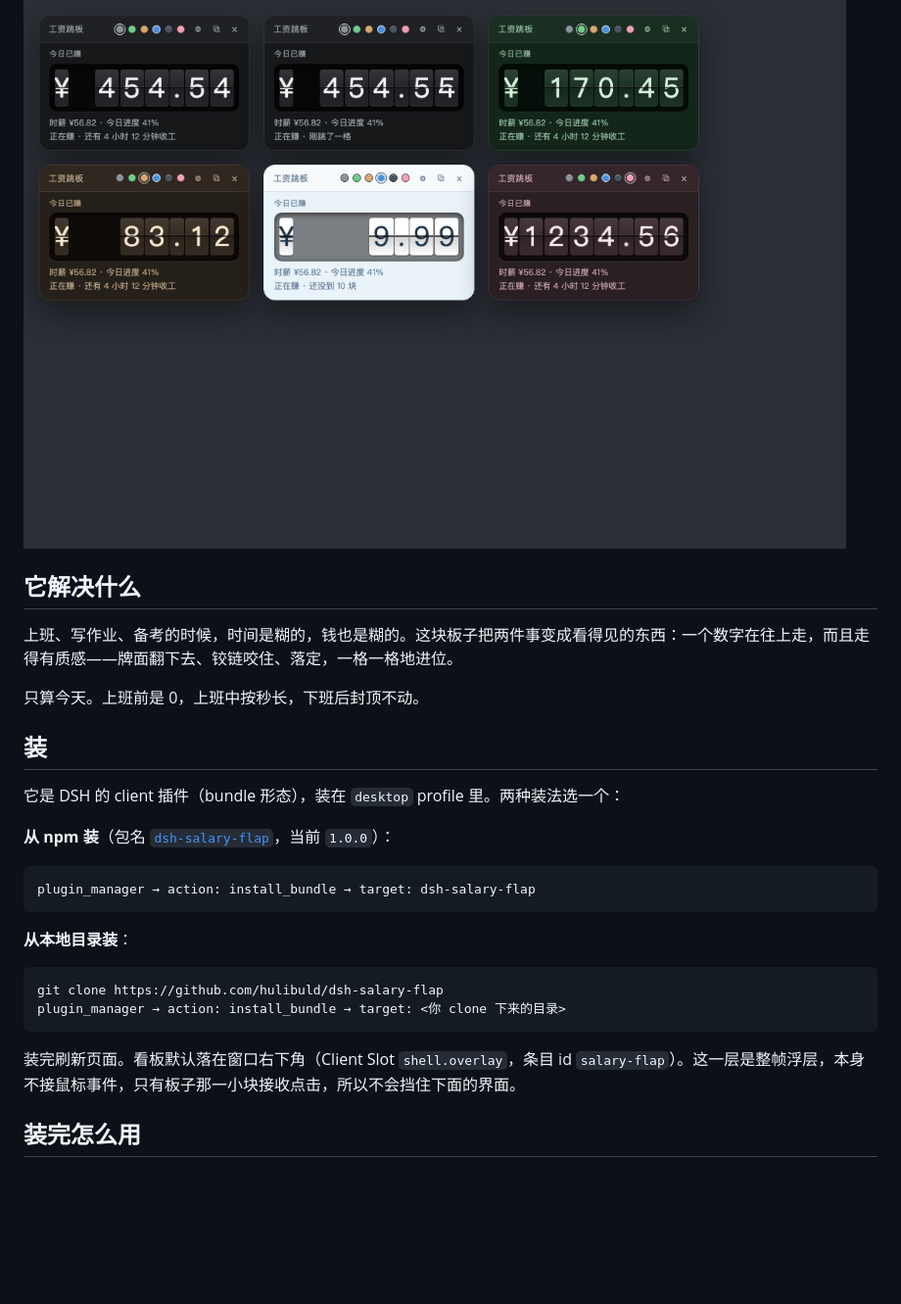
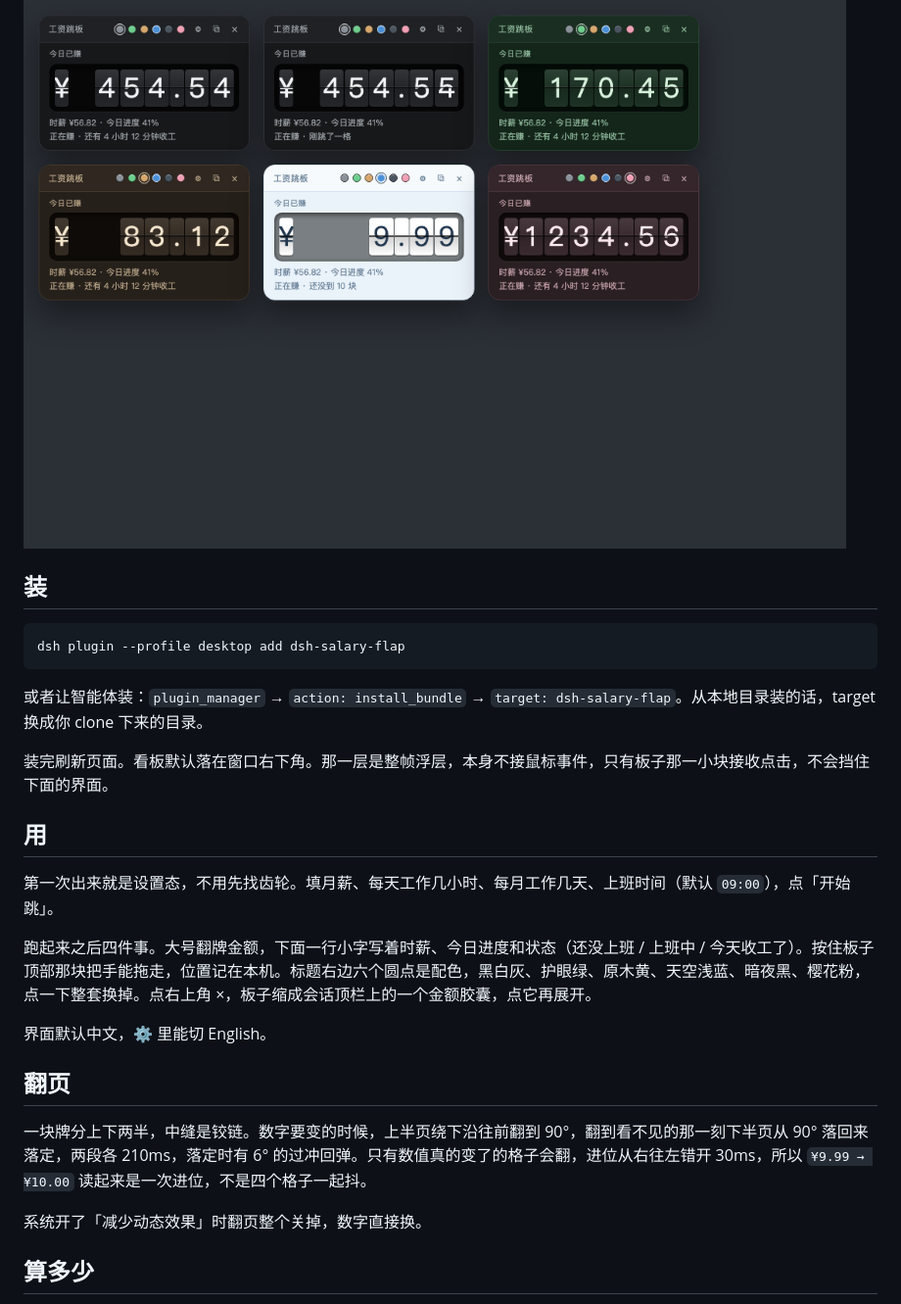
Before and after one commit to hulibuld/dsh-salary-flap, a Markdown page: README.md, the part around one of its changes. Shown at 98% size. Drawn GitHub-style; blank space fills up the shorter version.

````diff
--- a/README.md
+++ b/README.md
@@ -4,30 +13,30 @@
 
 ![六套配色的看板](docs/img/board-6-themes.png)
 
-## 它解决什么
-
-上班、写作业、备考的时候，时间是糊的，钱也是糊的。这块板子把两件事变成看得见的东西：一个数字在往上走，而且走得有质感——牌面翻下去、铰链咬住、落定，一格一格地进位。
-
-只算今天。上班前是 0，上班中按秒长，下班后封顶不动。
-
 ## 装
 
-它是 DSH 的 client 插件（bundle 形态），装在 `desktop` profile 里。两种装法选一个：
+```
+dsh plugin --profile desktop add dsh-salary-flap
+```
 
-**从 npm 装**（包名 [`dsh-salary-flap`](https://www.npmjs.com/package/dsh-salary-flap)，当前 `1.0.0`）：
+或者让智能体装：`plugin_manager` → `action: install_bundle` → `target: dsh-salary-flap`。从本地目录装的话，target 换成你 clone 下来的目录。
+
+装完刷新页面。看板默认落在窗口右下角。那一层是整帧浮层，本身不接鼠标事件，只有板子那一小块接收点击，不会挡住下面的界面。
+
+## 用
+
+第一次出来就是设置态，不用先找齿轮。填月薪、每天工作几小时、每月工作几天、上班时间（默认 `09:00`），点「开始跳」。
+
+跑起来之后四件事。大号翻牌金额，下面一行小字写着时薪、今日进度和状态（还没上班 / 上班中 / 今天收工了）。按住板子顶部那块把手能拖走，位置记在本机。标题右边六个圆点是配色，黑白灰、护眼绿、原木黄、天空浅蓝、暗夜黑、樱花粉，点一下整套换掉。点右上角 ×，板子缩成会话顶栏上的一个金额胶囊，点它再展开。
+
+界面默认中文，⚙ 里能切 English。
+
+## 翻页
+
+一块牌分上下两半，中缝是铰链。数字要变的时候，上半页绕下沿往前翻到 90°，翻到看不见的那一刻下半页从 90° 落回来落定，两段各 210ms，落定时有 6° 的过冲回弹。只有数值真的变了的格子会翻，进位从右往左错开 30ms，所以 `¥9.99 → ¥10.00` 读起来是一次进位，不是四个格子一起抖。
+
+系统开了「减少动态效果」时翻页整个关掉，数字直接换。
+
+## 算多少
 
 ```
-plugin_manager → action: install_bundle → target: dsh-salary-flap
-```
-
-**从本地目录装**：
-
-```
-git clone https://github.com/hulibuld/dsh-salary-flap
-plugin_manager → action: install_bundle → target: <你 clone 下来的目录>
-```
-
-装完刷新页面。看板默认落在窗口右下角（Client Slot `shell.overlay`，条目 id `salary-flap`）。这一层是整帧浮层，本身不接鼠标事件，只有板子那一小块接收点击，所以不会挡住下面的界面。
-
-## 装完怎么用
-
````
Also changed, not shown: other parts of README.md (+20 -64 lines).
